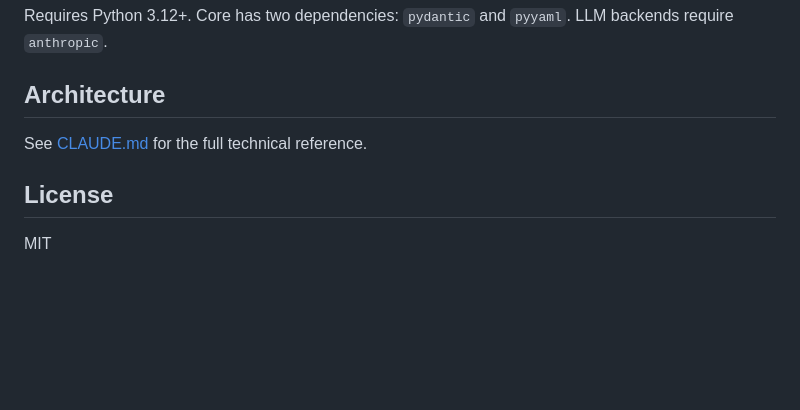
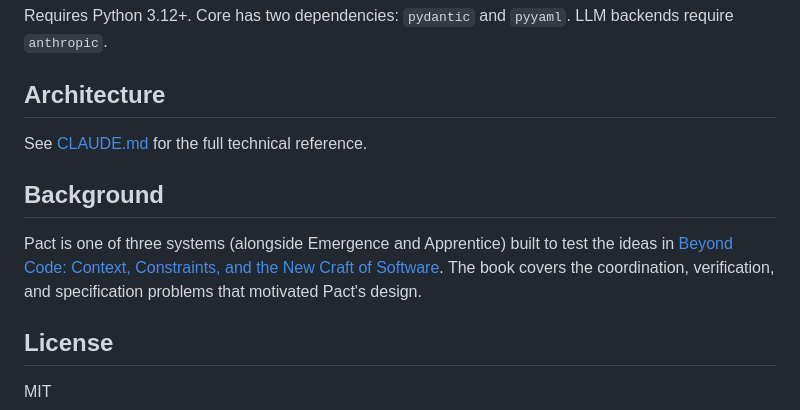
Before and after one commit to jmcentire/pact, a Markdown page: README.md, the part around the change. GitHub-like rendering; blank space fills up the shorter version.

Commit message:
Add Background section linking to Beyond Code book
Pact is one of three systems built to test the book's thesis on
coordination, verification, and specification in AI-augmented engineering.

Co-Authored-By: Claude Opus 4.6 <noreply@anthropic.com>

```diff
--- a/README.md
+++ b/README.md
@@ -243,6 +243,13 @@ Requires Python 3.12+. Core has two dependencies: `pydantic` and `pyyaml`. LLM b
 
 See [CLAUDE.md](CLAUDE.md) for the full technical reference.
 
+## Background
+
+Pact is one of three systems (alongside Emergence and Apprentice) built to test
+the ideas in [Beyond Code: Context, Constraints, and the New Craft of Software](https://www.amazon.com/dp/B0GNLTXVC7).
+The book covers the coordination, verification, and specification problems that
+motivated Pact's design.
+
 ## License
 
 MIT
```
